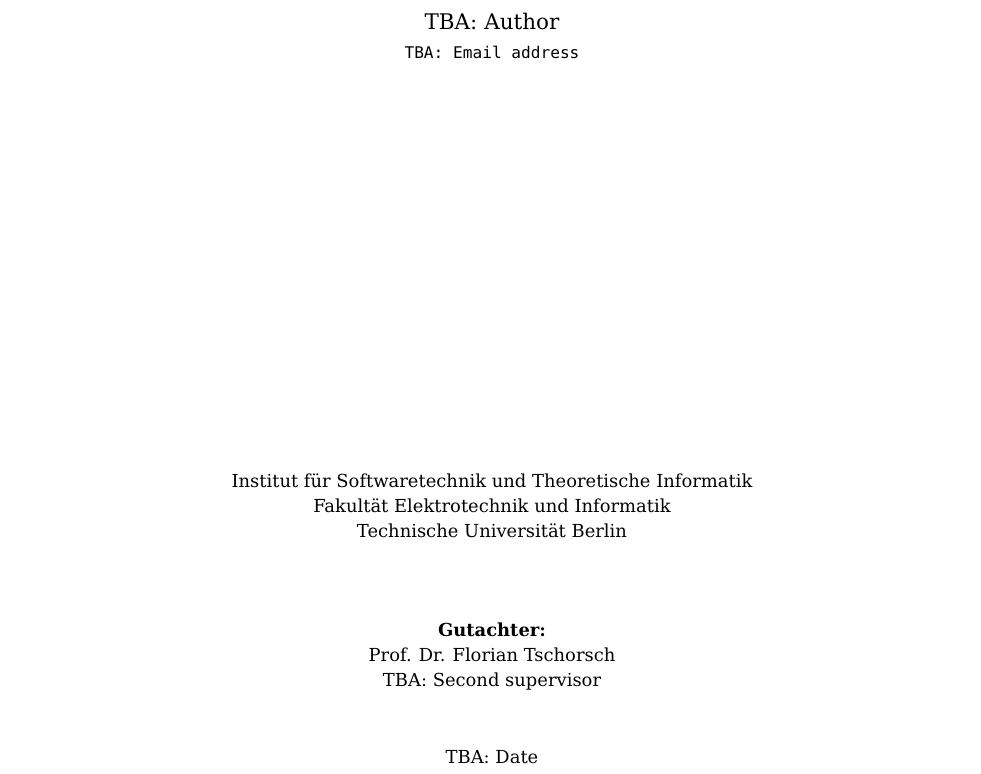
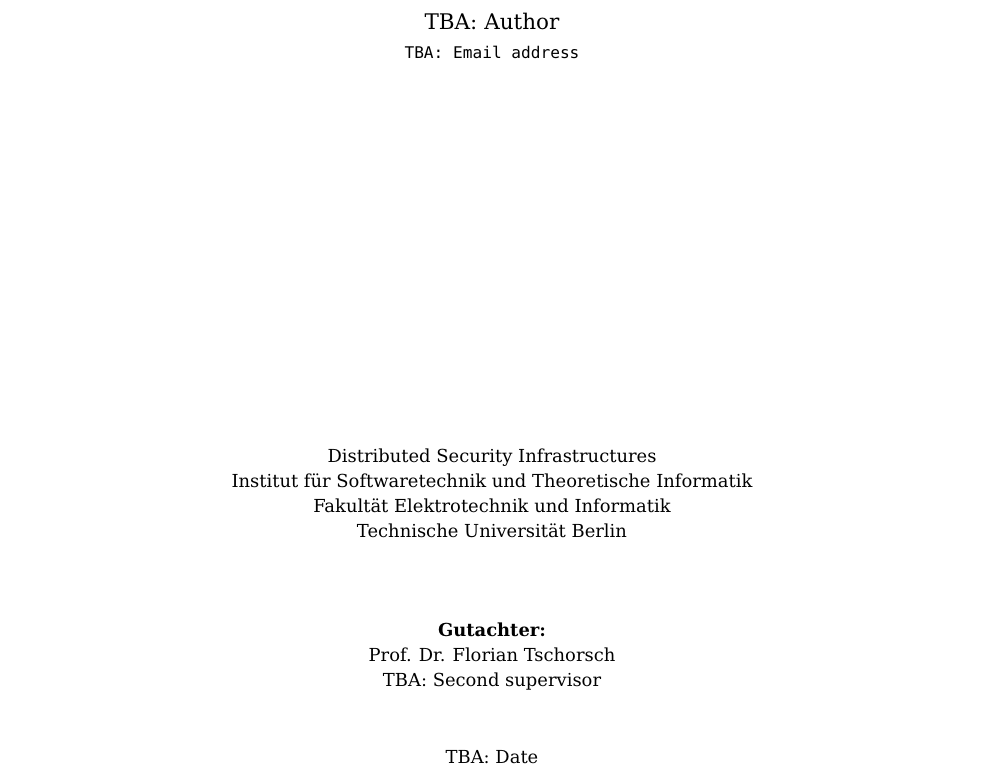
Before and after one commit to alex94263/thesis_mirror, a LaTeX thesis (thesis.tex, which reads dsithesis.cls): part of page 1 of 22, cut so that both start at the same text. Compiled offline with pdfLaTeX.

Commit message:
Added department.

```diff
--- a/dsithesis.cls
+++ b/dsithesis.cls
@@ -11,6 +11,7 @@
 
 \newcommand\supervisorA[1]{\gdef\@supervisorA{#1}}
 \newcommand\supervisorB[1]{\gdef\@supervisorB{#1}}
+\newcommand\department[1]{\gdef \@department{#1}}
 \newcommand\institute[1]{\gdef \@institute{#1}}
 \newcommand\faculty[1]{\gdef \@faculty{#1}}
 \newcommand\university[1]{\gdef \@university{#1}}
@@ -50,6 +51,7 @@
     \vfill
 
     \begin{center}
+    \@department\\
     \@institute\\
     \@faculty\\
     \@university
--- a/thesis.tex
+++ b/thesis.tex
@@ -27,6 +27,7 @@
 \supervisorA{Prof. Dr. Florian Tschorsch}
 \supervisorB{TBA: Second supervisor}
 
+\department{Distributed Security Infrastructures}
 \institute{Institut für Softwaretechnik und Theoretische Informatik}
 \faculty{Fakultät Elektrotechnik und Informatik}
 \university{Technische Universität Berlin}
```
